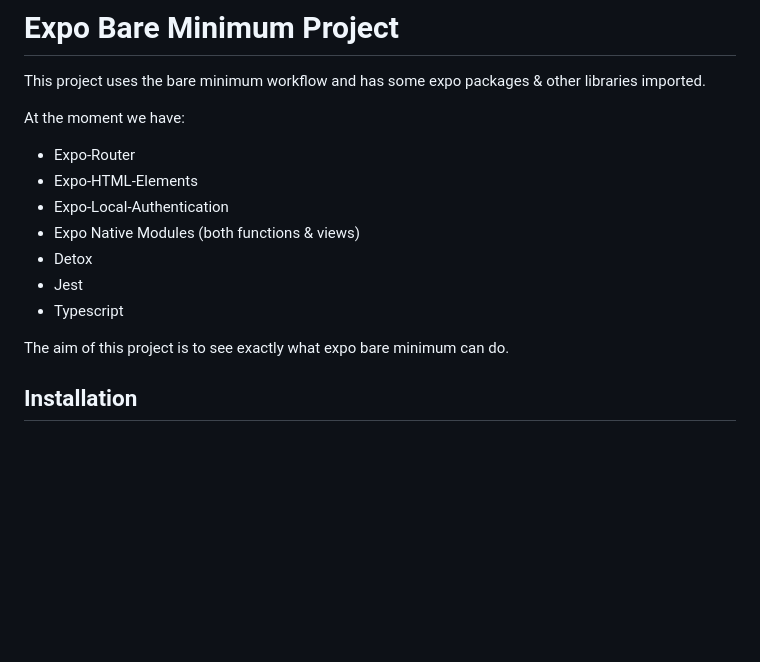
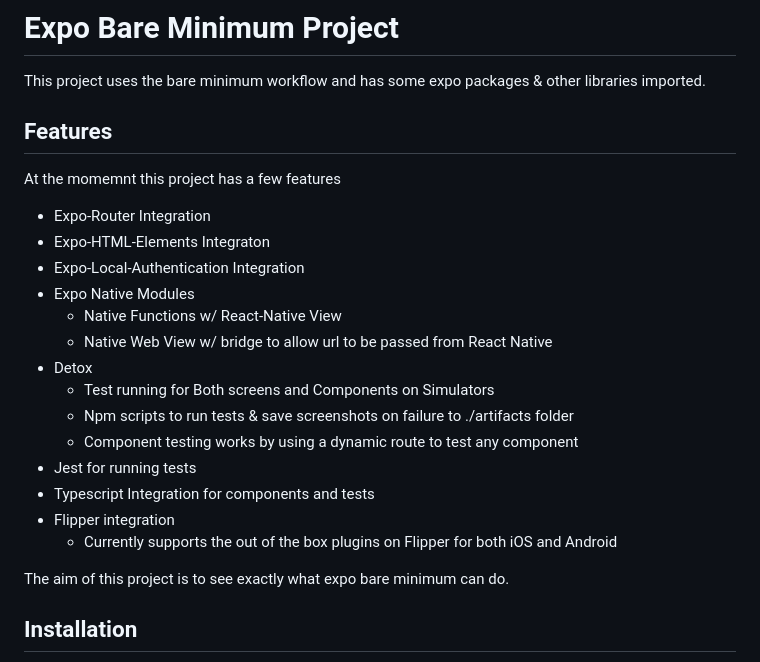
Before and after one commit to andy-lawler-sbg/Expo-Bare-Minimum, a Markdown page: README.md, the part around the change. Drawn GitHub-style; blank space fills up the shorter version.

```diff
--- a/README.md
+++ b/README.md
@@ -2,15 +2,24 @@
 
 This project uses the bare minimum workflow and has some expo packages & other libraries imported.
 
-At the moment we have:
+## Features
 
-- Expo-Router
-- Expo-HTML-Elements
-- Expo-Local-Authentication
-- Expo Native Modules (both functions & views)
+At the momemnt this project has a few features
+
+- Expo-Router Integration
+- Expo-HTML-Elements Integraton
+- Expo-Local-Authentication Integration
+- Expo Native Modules
+  - Native Functions w/ React-Native View
+  - Native Web View w/ bridge to allow url to be passed from React Native
 - Detox
-- Jest
-- Typescript
+  - Test running for Both screens and Components on Simulators
+  - Npm scripts to run tests & save screenshots on failure to ./artifacts folder
+  - Component testing works by using a dynamic route to test any component
+- Jest for running tests
+- Typescript Integration for components and tests
+- Flipper integration
+  - Currently supports the out of the box plugins on Flipper for both iOS and Android
 
 The aim of this project is to see exactly what expo bare minimum can do.
 
```
